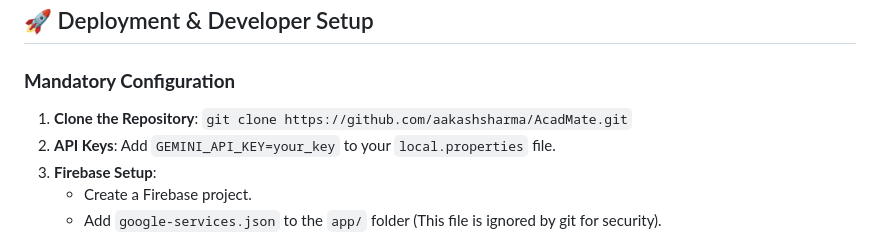
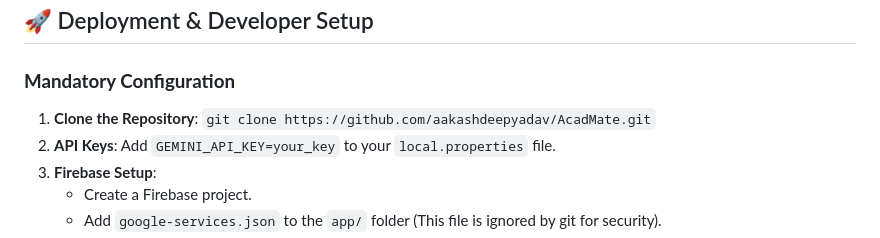
Before and after one commit to aakashdeepyadav/AcadMate, a Markdown page: README.md, the part around one of its changes. Drawn GitHub-style.

Commit message:
updated the latest release link in readme

```diff
--- a/README.md
+++ b/README.md
@@ -84,7 +84,7 @@ The project is divided into specialized Gradle modules:
 ## 🚀 Deployment & Developer Setup
 
 ### **Mandatory Configuration**
-1.  **Clone the Repository**: `git clone https://github.com/aakashsharma/AcadMate.git`
+1.  **Clone the Repository**: `git clone https://github.com/aakashdeepyadav/AcadMate.git`
 2.  **API Keys**: Add `GEMINI_API_KEY=your_key` to your `local.properties` file.
 3.  **Firebase Setup**:
     *   Create a Firebase project.
```
Also changed, not shown: other parts of README.md (+1 -1 lines).
